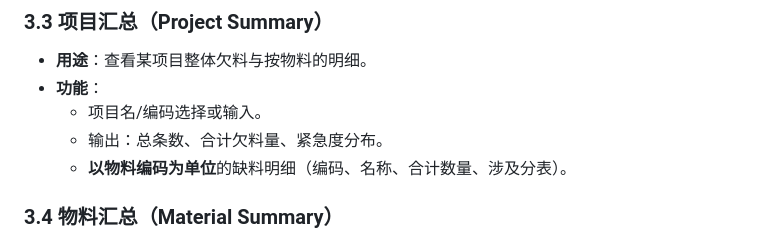
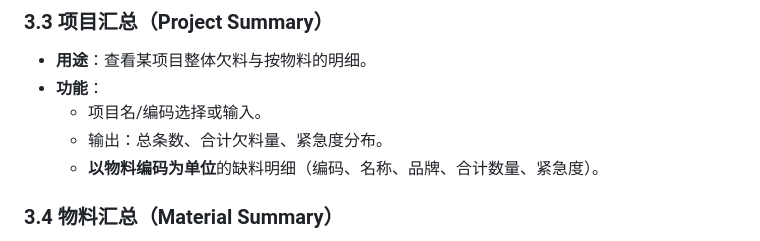
Before and after one commit to lol3235/shortage-app, a Markdown page: docs/PRD.md, the part around the change. GitHub-like rendering.

```diff
--- a/docs/PRD.md
+++ b/docs/PRD.md
@@ -72,7 +72,7 @@
 - **功能**：
   - 项目名/编码选择或输入。
   - 输出：总条数、合计欠料量、紧急度分布。
-  - **以物料编码为单位**的缺料明细（编码、名称、合计数量、涉及分表）。
+  - **以物料编码为单位**的缺料明细（编码、名称、品牌、合计数量、紧急度）。
 
 ### 3.4 物料汇总（Material Summary）
 - **用途**：跨项目看某物料的欠料总量。
```
Also changed, not shown: docs/CHANGELOG.md (+2 -1 lines).
